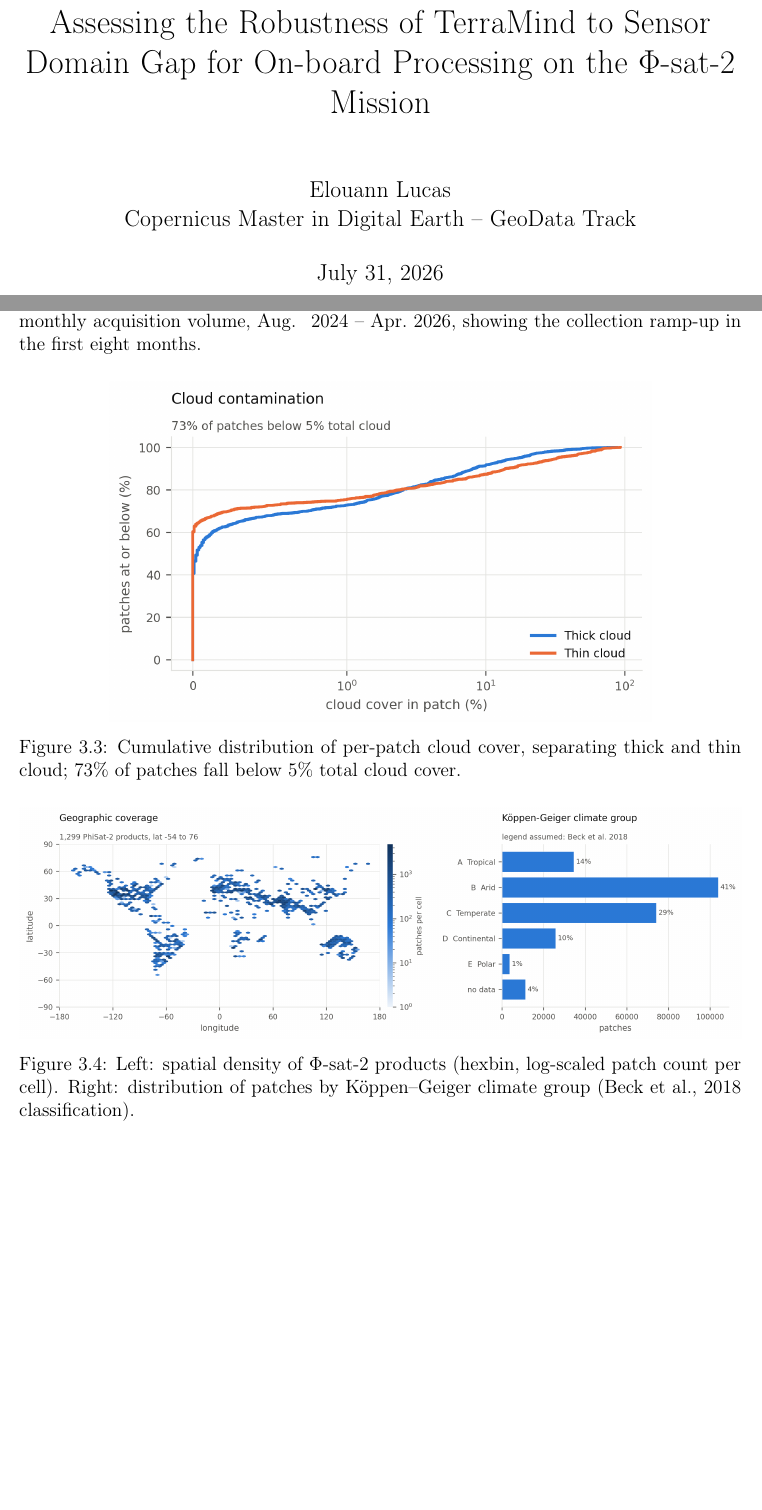
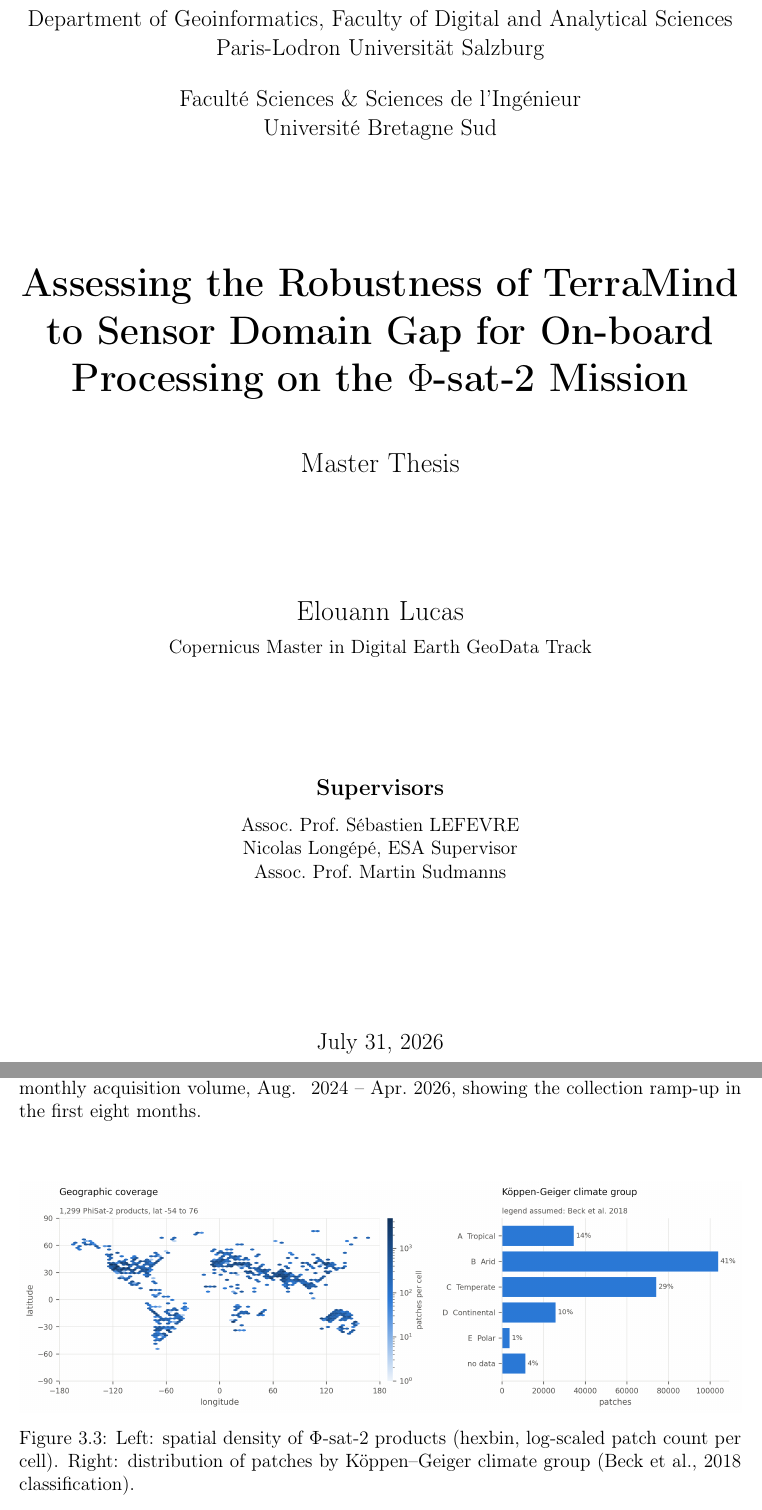
Before and after one commit to elucas0/masters-thesis, a LaTeX thesis (main.tex, which reads chapters/03_methodology.tex): two parts of pages 1 and 14 of 29, joined at a grey line, cut at the place of the change, the shorter picture padded with empty space. Compiled offline with pdfLaTeX.

Commit message:
Refactor title page

```diff
--- a/chapters/03_methodology.tex
+++ b/chapters/03_methodology.tex
@@ -50,13 +50,6 @@
     Right: monthly acquisition volume, Aug.
     \ 2024 -- Apr.\ 2026, showing the collection ramp-up in the first eight months.}
     \label{fig:acquisition}
-\end{figure}
-
-\begin{figure}[htp]
-    \centering
-    \includegraphics[width=0.75\textwidth]{fig_clouds.png}
-    \caption{Cumulative distribution of per-patch cloud cover, separating thick and thin cloud; 73\% of patches fall below 5\% total cloud cover.}
-    \label{fig:clouds}
 \end{figure}
 
 Geographically, the 1{,}299 source products span latitudes $-54^{\circ}$ to $76^{\circ}$ with global but uneven coverage, concentrated over western North America, the southern Andes, the Mediterranean basin and Middle East, and parts of East and South Asia (Figure~\ref{fig:geography}).
--- a/main.tex
+++ b/main.tex
@@ -12,12 +12,42 @@
 \graphicspath{{figures/}}
 
 \title{Assessing the Robustness of TerraMind to Sensor Domain Gap for On-board Processing on the $\Phi$-sat-2 Mission}
-\author{Elouann Lucas \\ Copernicus Master in Digital Earth -- GeoData Track}
+\author{Elouann Lucas \\ Copernicus Master in Digital Earth GeoData Track}
 \date{\today}
 
 \begin{document}
 
-\maketitle
+\begin{titlepage}
+    \centering
+
+    \vspace*{1cm}
+    {\large Department of Geoinformatics, Faculty of Digital and Analytical Sciences\par}
+    {\large Paris-Lodron Universität Salzburg\par}
+    \vspace{0.5cm}
+    {\large Faculté Sciences \& Sciences de l'Ingénieur\par}
+    {\large Université Bretagne Sud\par}
+
+    \vspace{2.5cm}
+    {\huge\bfseries Assessing the Robustness of TerraMind to Sensor Domain Gap for On-board Processing on the $\Phi$-sat-2 Mission\par}
+
+    \vspace{1cm}
+    {\Large Master Thesis\par}
+
+    \vspace{2.5cm}
+    {\Large Elouann Lucas\par}
+    \vspace{0.2cm}
+    Copernicus Master in Digital Earth GeoData Track
+
+    \vspace{2.5cm}
+    {\large\bfseries Supervisors\par}
+    \vspace{0.3cm}
+    Assoc.\ Prof.\ Sébastien LEFEVRE\\
+    Nicolas Longépé, ESA Supervisor\\
+    Assoc.\ Prof.\ Martin Sudmanns
+
+    \vfill
+    {\large \today\par}
+\end{titlepage}
 
 \begin{abstract}
 \input{chapters/00_abstract}
```
Also changed, not shown: chapters/02_background_litreview.tex (+2 -2 lines), chapters/04_results_discussion.tex (+3 -3 lines), 10 other files.
